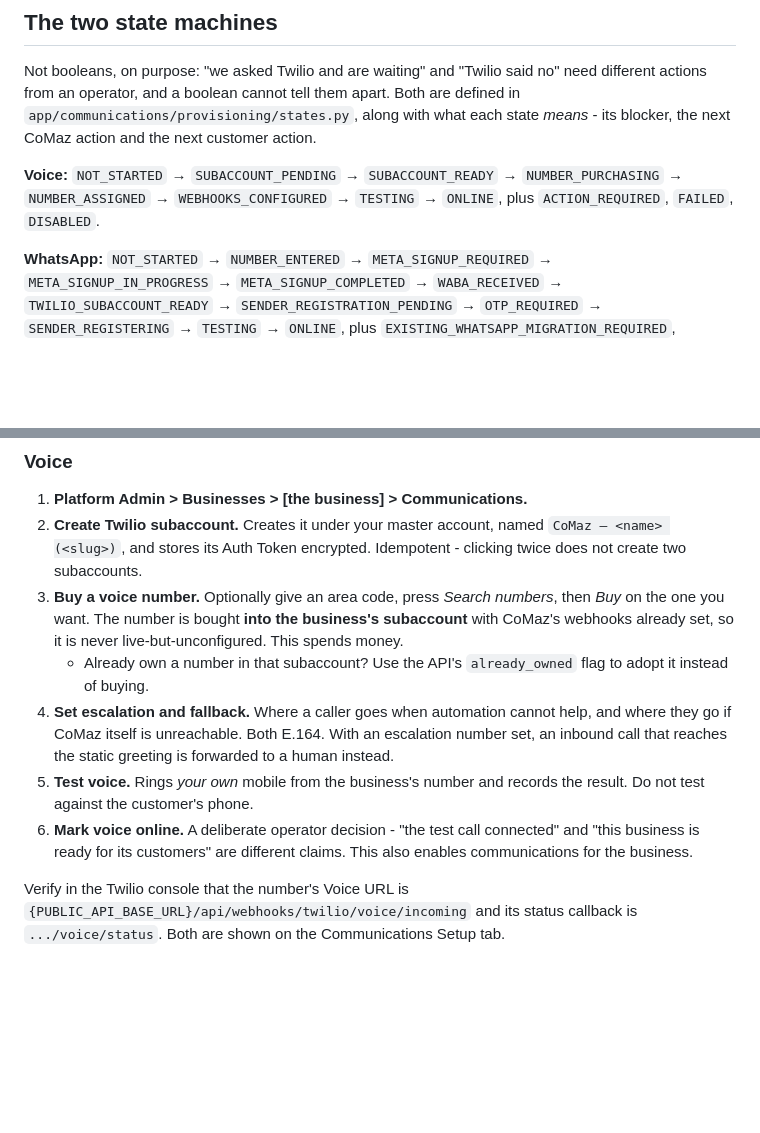
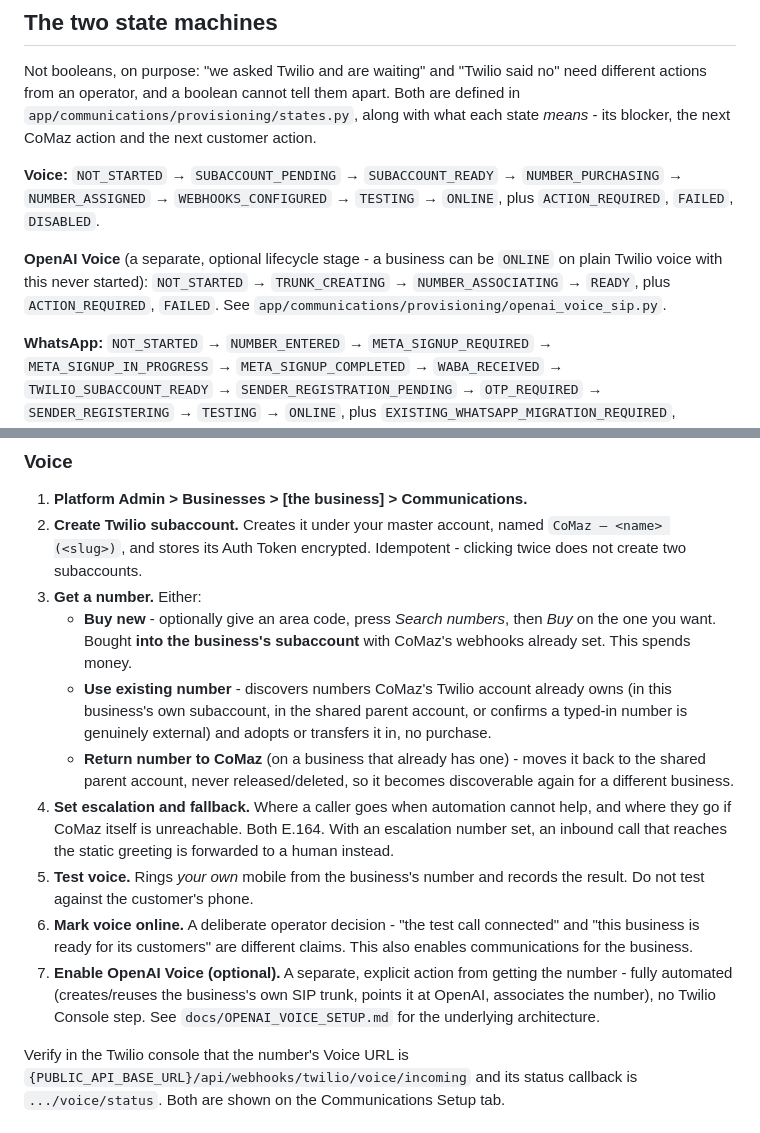
Before and after one commit to ConradKM/MOT-backend, a Markdown page: docs/COMMUNICATIONS_ONBOARDING.md, 2 parts joined by grey strips. Drawn GitHub-style; blank space fills up the shorter version.

```diff
--- a/docs/COMMUNICATIONS_ONBOARDING.md
+++ b/docs/COMMUNICATIONS_ONBOARDING.md
@@ -48,6 +48,11 @@ customer action.
 **Voice:** `NOT_STARTED` → `SUBACCOUNT_PENDING` → `SUBACCOUNT_READY` →
 `NUMBER_PURCHASING` → `NUMBER_ASSIGNED` → `WEBHOOKS_CONFIGURED` → `TESTING` →
 `ONLINE`, plus `ACTION_REQUIRED`, `FAILED`, `DISABLED`.
+
+**OpenAI Voice** (a separate, optional lifecycle stage - a business can be
+`ONLINE` on plain Twilio voice with this never started): `NOT_STARTED` →
+`TRUNK_CREATING` → `NUMBER_ASSOCIATING` → `READY`, plus `ACTION_REQUIRED`,
+`FAILED`. See `app/communications/provisioning/openai_voice_sip.py`.
 
 **WhatsApp:** `NOT_STARTED` → `NUMBER_ENTERED` → `META_SIGNUP_REQUIRED` →
 `META_SIGNUP_IN_PROGRESS` → `META_SIGNUP_COMPLETED` → `WABA_RECEIVED` →
@@ -115,12 +120,17 @@ business). All of this is Superadmin-only and every step is audited.
 2. **Create Twilio subaccount.** Creates it under your master account, named
    `CoMaz — <name> (<slug>)`, and stores its Auth Token encrypted. Idempotent -
    clicking twice does not create two subaccounts.
-3. **Buy a voice number.** Optionally give an area code, press *Search
-   numbers*, then *Buy* on the one you want. The number is bought **into the
-   business's subaccount** with CoMaz's webhooks already set, so it is never
-   live-but-unconfigured. This spends money.
-   - Already own a number in that subaccount? Use the API's `already_owned`
-     flag to adopt it instead of buying.
+3. **Get a number.** Either:
+   - **Buy new** - optionally give an area code, press *Search numbers*,
+     then *Buy* on the one you want. Bought **into the business's
+     subaccount** with CoMaz's webhooks already set. This spends money.
+   - **Use existing number** - discovers numbers CoMaz's Twilio account
+     already owns (in this business's own subaccount, in the shared parent
+     account, or confirms a typed-in number is genuinely external) and
+     adopts or transfers it in, no purchase.
+   - **Return number to CoMaz** (on a business that already has one) - moves
+     it back to the shared parent account, never released/deleted, so it
+     becomes discoverable again for a different business.
 4. **Set escalation and fallback.** Where a caller goes when automation cannot
    help, and where they go if CoMaz itself is unreachable. Both E.164. With an
    escalation number set, an inbound call that reaches the static greeting is
@@ -130,6 +140,10 @@ business). All of this is Superadmin-only and every step is audited.
 6. **Mark voice online.** A deliberate operator decision - "the test call
    connected" and "this business is ready for its customers" are different
    claims. This also enables communications for the business.
+7. **Enable OpenAI Voice (optional).** A separate, explicit action from
+   getting the number - fully automated (creates/reuses the business's own
+   SIP trunk, points it at OpenAI, associates the number), no Twilio Console
+   step. See `docs/OPENAI_VOICE_SETUP.md` for the underlying architecture.
 
 Verify in the Twilio console that the number's Voice URL is
 `{PUBLIC_API_BASE_URL}/api/webhooks/twilio/voice/incoming` and its status
```
Also changed, not shown: docs/FIRST_CUSTOMER_RUNBOOK.md (+54 -36 lines), docs/OPENAI_VOICE_SETUP.md (+48 -4 lines).
